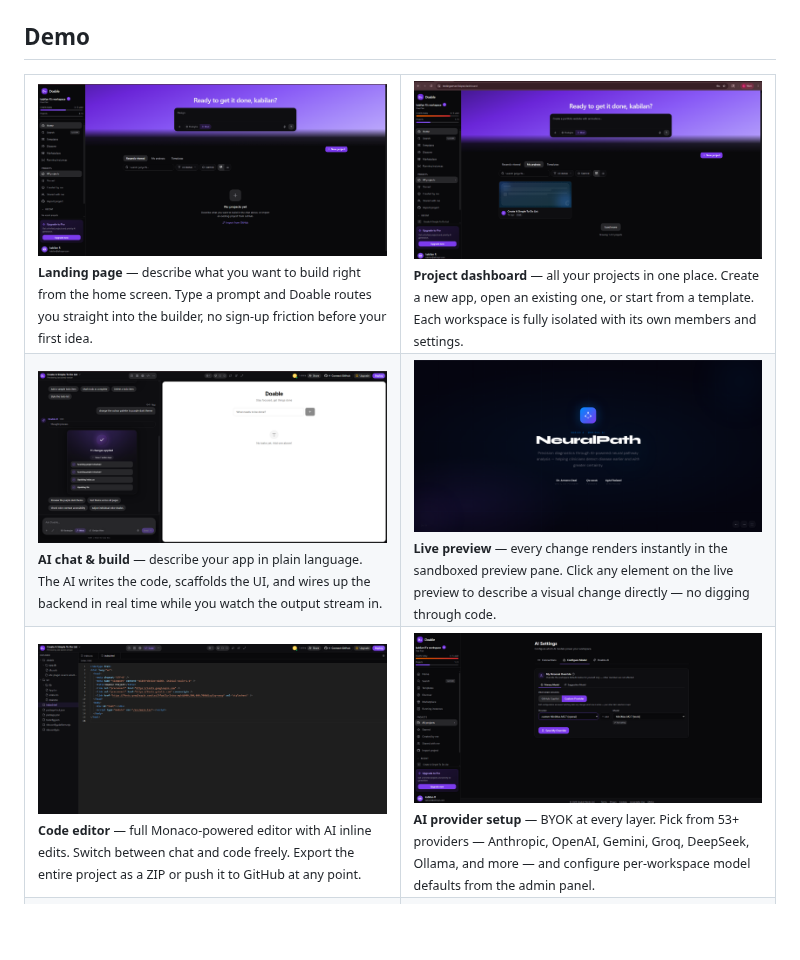
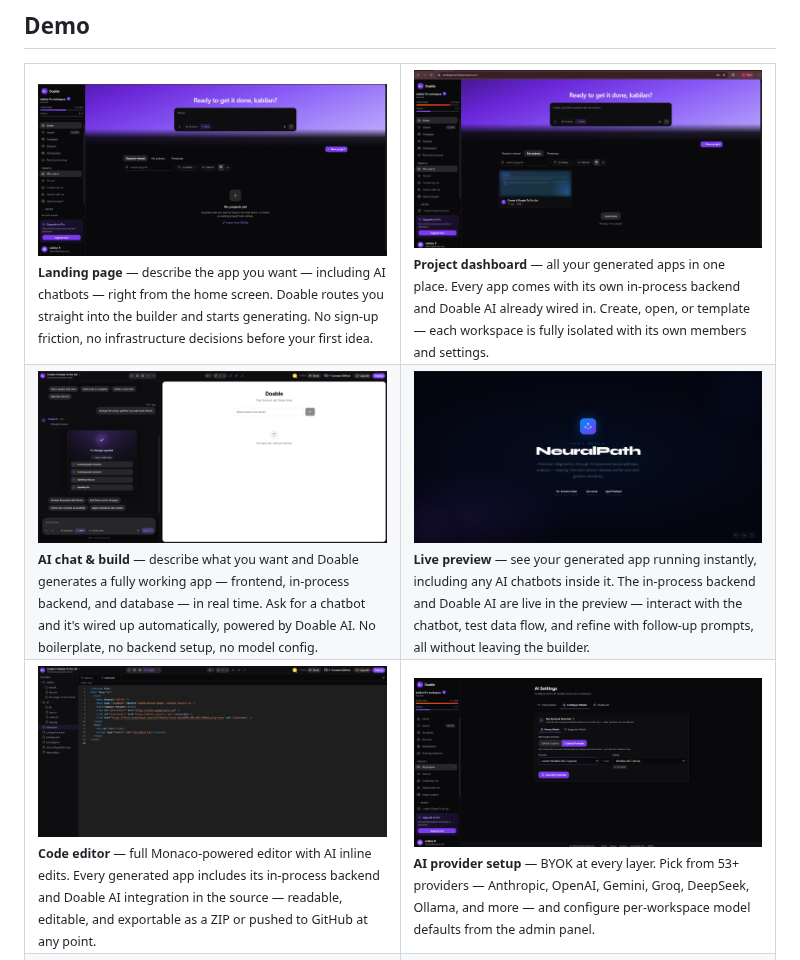
Before and after one commit to doable-me/Doable, a Markdown page: README.md, the part around one of its changes. Drawn GitHub-style; blank space fills up the shorter version.

```diff
--- a/README.md
+++ b/README.md
@@ -85,27 +85,27 @@ Self-hosting? [Coolify](deployment/docker/coolify.md), [Fly.io](deployment/platf
 <tr>
 <td width="50%">
 <img src="screenshots/Landingpage.png" alt="01 · Landing page" /><br/>
-<sub><b>Landing page</b> — describe what you want to build right from the home screen. Type a prompt and Doable routes you straight into the builder, no sign-up friction before your first idea.</sub>
+<sub><b>Landing page</b> — describe the app you want — including AI chatbots — right from the home screen. Doable routes you straight into the builder and starts generating. No sign-up friction, no infrastructure decisions before your first idea.</sub>
 </td>
 <td width="50%">
 <img src="screenshots/dashboard.png" alt="02 · Project dashboard" /><br/>
-<sub><b>Project dashboard</b> — all your projects in one place. Create a new app, open an existing one, or start from a template. Each workspace is fully isolated with its own members and settings.</sub>
+<sub><b>Project dashboard</b> — all your generated apps in one place. Every app comes with its own in-process backend and Doable AI already wired in. Create, open, or template — each workspace is fully isolated with its own members and settings.</sub>
 </td>
 </tr>
 <tr>
 <td width="50%">
 <img src="screenshots/ai-chat.png" alt="03 · AI chat & build" /><br/>
-<sub><b>AI chat & build</b> — describe your app in plain language. The AI writes the code, scaffolds the UI, and wires up the backend in real time while you watch the output stream in.</sub>
+<sub><b>AI chat & build</b> — describe what you want and Doable generates a fully working app — frontend, in-process backend, and database — in real time. Ask for a chatbot and it's wired up automatically, powered by Doable AI. No boilerplate, no backend setup, no model config.</sub>
 </td>
 <td width="50%">
 <img src="screenshots/live-preview.png" alt="04 · Live preview" /><br/>
-<sub><b>Live preview</b> — every change renders instantly in the sandboxed preview pane. Click any element on the live preview to describe a visual change directly — no digging through code.</sub>
+<sub><b>Live preview</b> — see your generated app running instantly, including any AI chatbots inside it. The in-process backend and Doable AI are live in the preview — interact with the chatbot, test data flow, and refine with follow-up prompts, all without leaving the builder.</sub>
 </td>
 </tr>
 <tr>
 <td width="50%">
 <img src="screenshots/Live-code-editor.png" alt="05 · Code editor" /><br/>
-<sub><b>Code editor</b> — full Monaco-powered editor with AI inline edits. Switch between chat and code freely. Export the entire project as a ZIP or push it to GitHub at any point.</sub>
+<sub><b>Code editor</b> — full Monaco-powered editor with AI inline edits. Every generated app includes its in-process backend and Doable AI integration in the source — readable, editable, and exportable as a ZIP or pushed to GitHub at any point.</sub>
 </td>
 <td width="50%">
 <img src="screenshots/ai-provider.png" alt="06 · AI provider setup" /><br/>
```
Also changed, not shown: other parts of README.md (+18 -1 lines), screenshots/ai-chatbot-generated.png (added), screenshots/doable-ai-chatbot.png (added).
